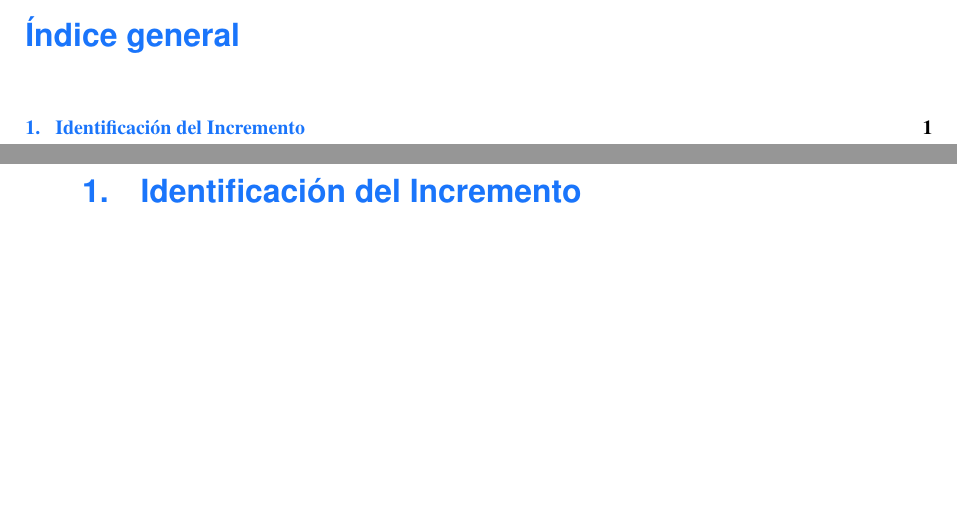
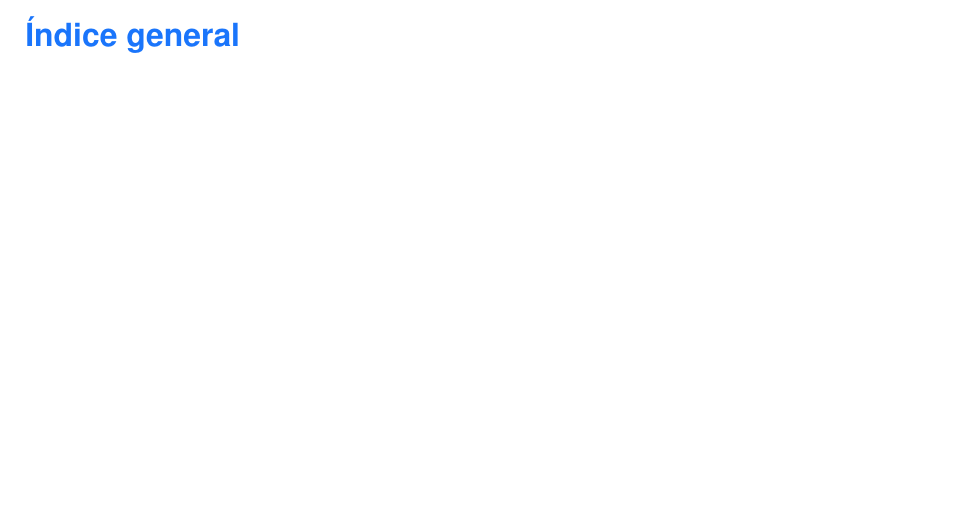
Before and after one commit to bytebusters-srl/documentacion-sprints, a LaTeX document (main.tex): two parts of pages 2 and 3 of 3 before the commit and part of page 2 of 7 after it, the two joined at a grey line, cut so that both start at the same text, the shorter picture padded with empty space. Compiled offline with pdfLaTeX.

Commit message:
docs(sections): secciones del sprint 0

```diff
--- a/main.tex
+++ b/main.tex
@@ -24,7 +24,3 @@
 \setcounter{page}{1}
 
 % Configuramos las variables dinámicas para este Incremento
-\setSprint{Sprint 5 - Closed}
-\setTag{release/v2.1.0}
-\setTaskID{Jira: SPRINT-05}
-\setDocOwner{Documentation Owner: J. Pardo}
@@ -35 +30,0 @@
-\chapter{Identificación del Incremento}
```
Also changed, not shown: main.tex (13 more changed lines).
